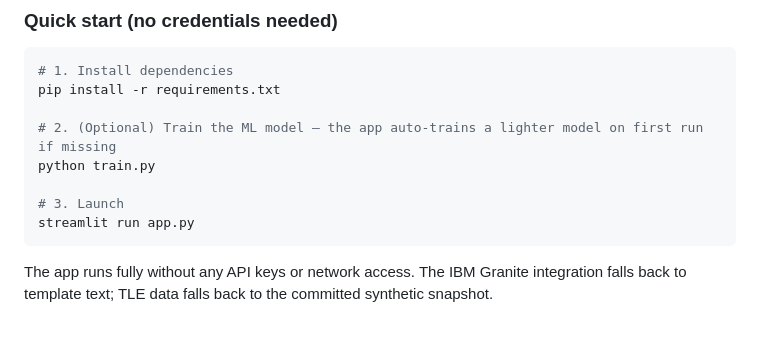
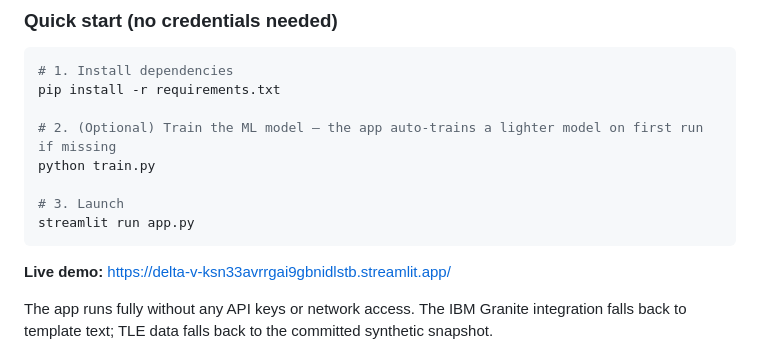
Before and after one commit to An-jinchie/delta-v, a Markdown page: README.md, the part around one of its changes. GitHub-like rendering; blank space fills up the shorter version.

Commit message:
Add live demo URL, fix test count badge, split dev dependencies

````diff
--- a/README.md
+++ b/README.md
@@ -121,6 +122,8 @@ python train.py
 streamlit run app.py
 ```
 
+**Live demo:** [https://delta-v-ksn33avrrgai9gbnidlstb.streamlit.app/](https://delta-v-ksn33avrrgai9gbnidlstb.streamlit.app/)
+
 The app runs fully without any API keys or network access. The IBM Granite integration falls back to template text; TLE data falls back to the committed synthetic snapshot.
 
 ### With IBM Granite
````
Also changed, not shown: other parts of README.md (+2 -1 lines).
